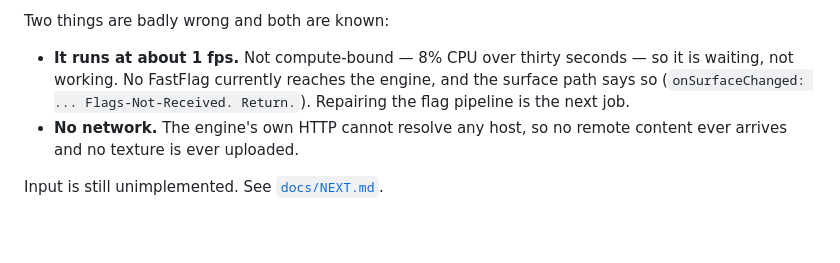
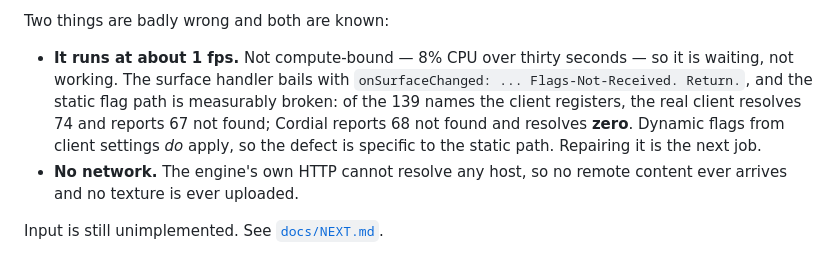
Before and after one commit to HaltingMachine/cordial, a Markdown page: README.md, the part around the change. Drawn GitHub-style; blank space fills up the shorter version.

```diff
--- a/README.md
+++ b/README.md
@@ -34,9 +34,12 @@ Cordial's `liblog` and writes its own FastLog to `<files>/appData/logs/`.
 Two things are badly wrong and both are known:
 
 - **It runs at about 1 fps.** Not compute-bound — 8% CPU over thirty seconds —
-  so it is waiting, not working. No FastFlag currently reaches the engine, and
-  the surface path says so (`onSurfaceChanged: ... Flags-Not-Received. Return.`).
-  Repairing the flag pipeline is the next job.
+  so it is waiting, not working. The surface handler bails with
+  `onSurfaceChanged: ... Flags-Not-Received. Return.`, and the static flag path
+  is measurably broken: of the 139 names the client registers, the real client
+  resolves 74 and reports 67 not found; Cordial reports 68 not found and
+  resolves **zero**. Dynamic flags from client settings *do* apply, so the
+  defect is specific to the static path. Repairing it is the next job.
 - **No network.** The engine's own HTTP cannot resolve any host, so no remote
   content ever arrives and no texture is ever uploaded.
 
```
Also changed, not shown: docs/NEXT.md (+43 -1 lines).
